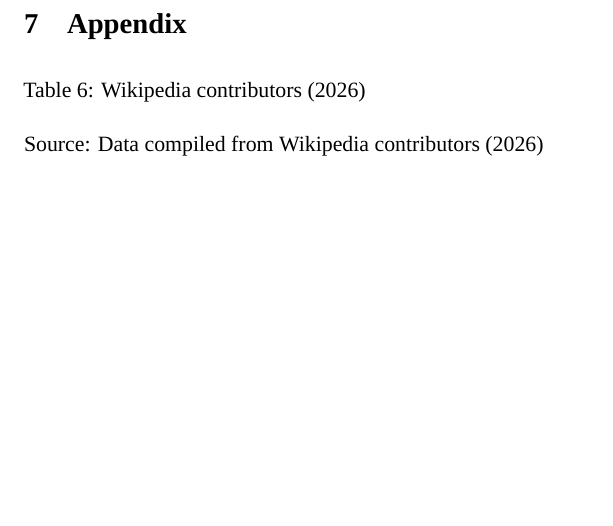
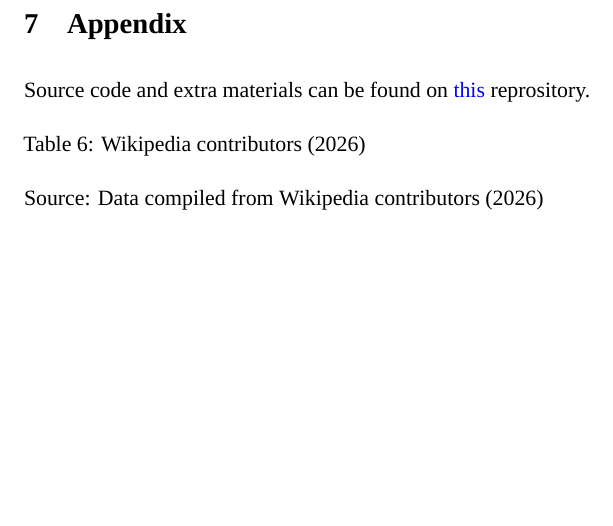
Before and after one commit to olaa003/NG_unemployment_trace, a Quarto document (Diss_report.qmd): part of page 37 of 38, cut so that both start at the same text. Rendered offline with R 4.5, knitr and Pandoc in place of Quarto, then LaTeX, with nearby package versions; the code chunks are not run, so their results and figures are left out; a font, style sheet, LaTeX package, included part or bibliography that could not be used is replaced or left out.

Commit message:
update report

````diff
--- a/Diss_report.qmd
+++ b/Diss_report.qmd
@@ -1803,6 +1803,8 @@ These limitations suggest that the reconstructed series should be interpreted as
 
 # Appendix
 
+Source code and extra materials can be found on [this](https://github.com/olaa003/NG_unemployment_trace) reprository.
+
 ```{r}
 #| label: tbl-country_minwage
 #| tbl-cap: "@wikipedia_minwage"
````
